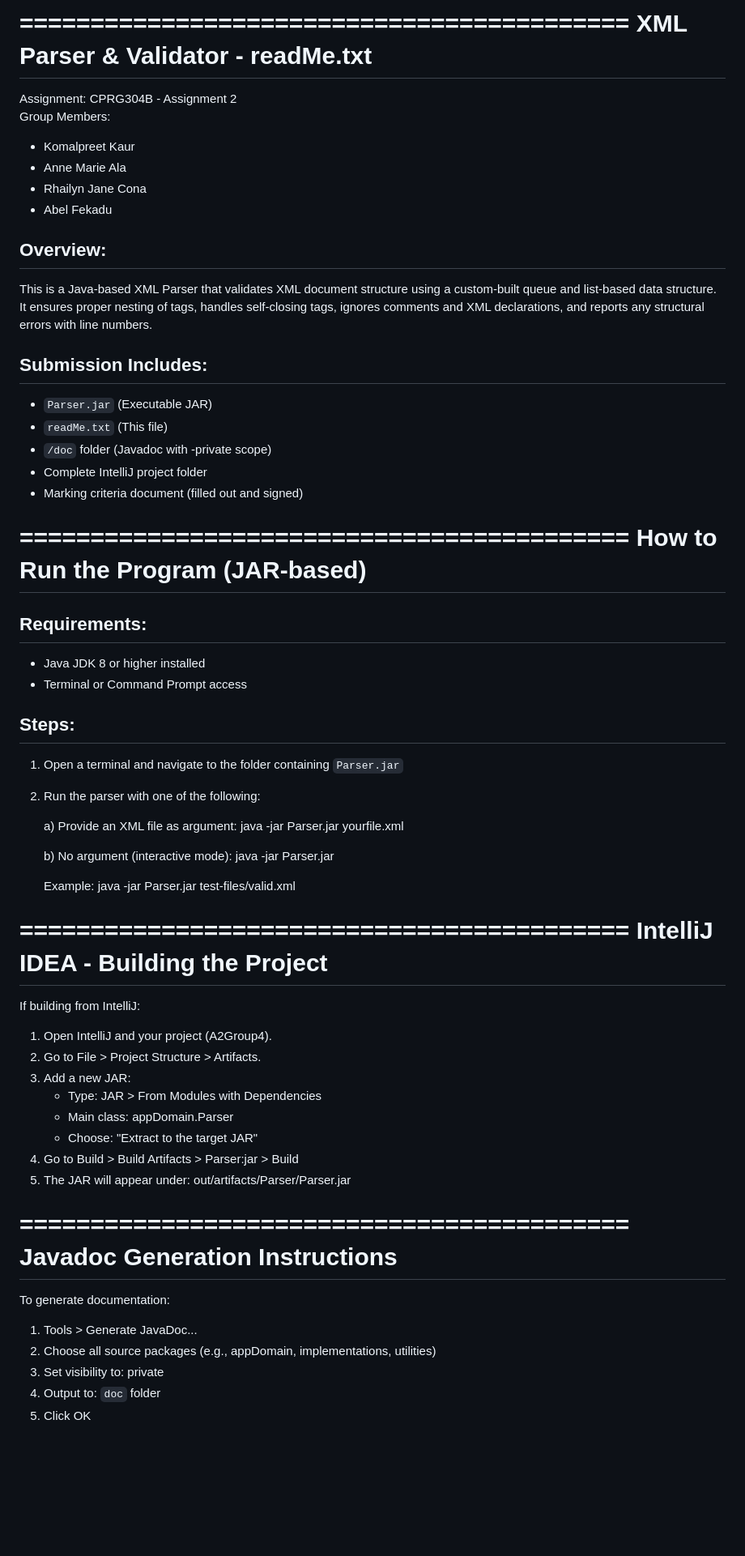
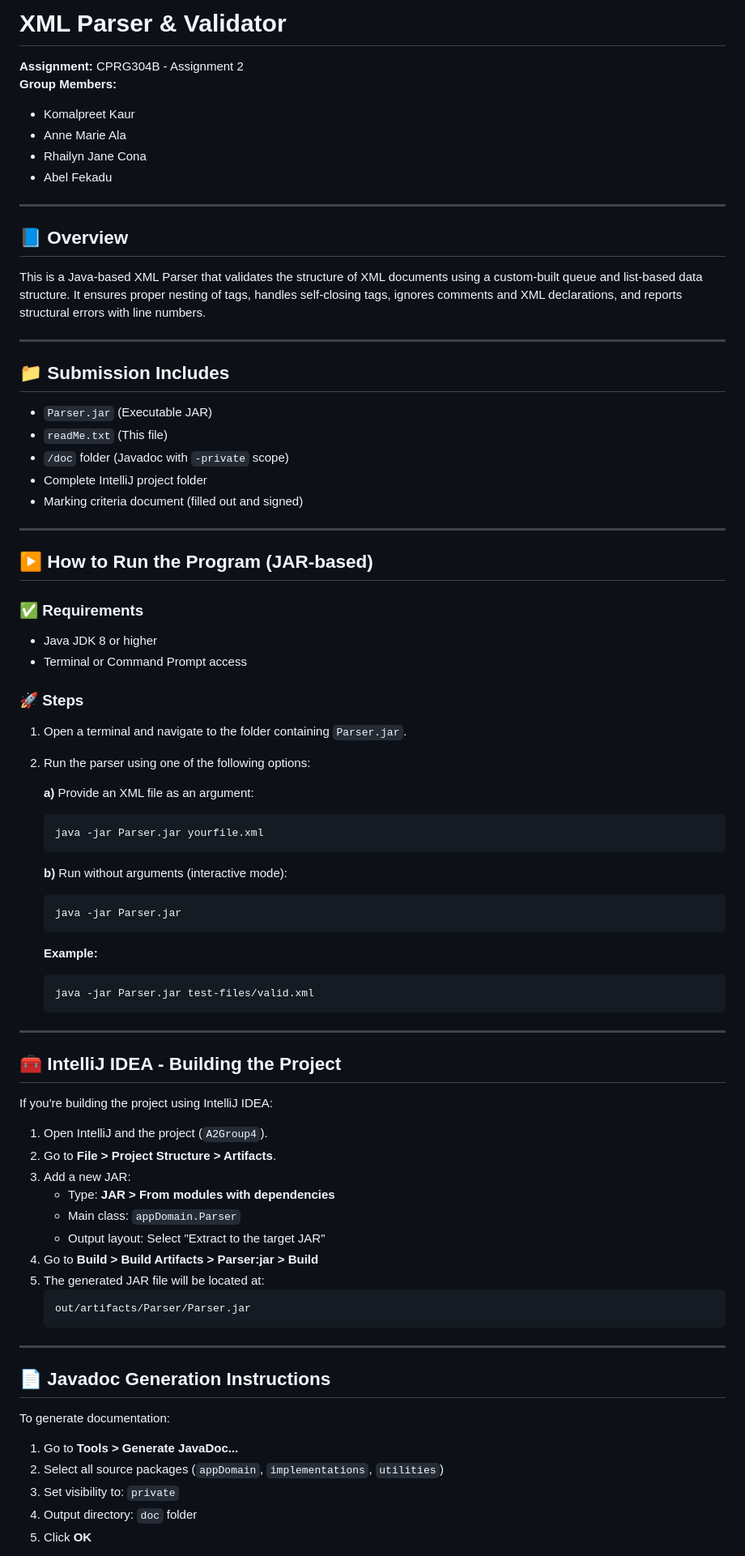
Before and after one commit to RhailynJane/Assignment2_ADT_DS_XML, a Markdown page: readme.md, the part around the change printed below. Shown: that part at 81% size. GitHub-like rendering; blank space fills up the shorter version.

````diff
--- a/readme.md
+++ b/readme.md
@@ -1,74 +1,84 @@
-===========================================
-XML Parser & Validator - readMe.txt
-===========================================
+# XML Parser & Validator
 
-Assignment: CPRG304B - Assignment 2
-Group Members:
+**Assignment:** CPRG304B - Assignment 2
+**Group Members:**
 - Komalpreet Kaur
 - Anne Marie Ala
 - Rhailyn Jane Cona
 - Abel Fekadu
 
-Overview:
----------
-This is a Java-based XML Parser that validates XML document structure using a custom-built queue and list-based data structure. It ensures proper nesting of tags, handles self-closing tags, ignores comments and XML declarations, and reports any structural errors with line numbers.
+---
 
-Submission Includes:
---------------------
+## 📘 Overview
+
+This is a Java-based XML Parser that validates the structure of XML documents using a custom-built queue and list-based data structure. It ensures proper nesting of tags, handles self-closing tags, ignores comments and XML declarations, and reports structural errors with line numbers.
+
+---
+
+## 📁 Submission Includes
+
 - `Parser.jar` (Executable JAR)
 - `readMe.txt` (This file)
-- `/doc` folder (Javadoc with -private scope)
+- `/doc` folder (Javadoc with `-private` scope)
 - Complete IntelliJ project folder
 - Marking criteria document (filled out and signed)
 
-===========================================
-How to Run the Program (JAR-based)
-===========================================
+---
 
-Requirements:
--------------
-- Java JDK 8 or higher installed
+## ▶️ How to Run the Program (JAR-based)
+
+### ✅ Requirements
+
+- Java JDK 8 or higher
 - Terminal or Command Prompt access
 
-Steps:
-------
-1. Open a terminal and navigate to the folder containing `Parser.jar`
-2. Run the parser with one of the following:
+### 🚀 Steps
 
-   a) Provide an XML file as argument:
+1. Open a terminal and navigate to the folder containing `Parser.jar`.
+2. Run the parser using one of the following options:
+
+   **a)** Provide an XML file as an argument:
+   ```bash
    java -jar Parser.jar yourfile.xml
+   ```
 
-   b) No argument (interactive mode):
+   **b)** Run without arguments (interactive mode):
+   ```bash
    java -jar Parser.jar
+   ```
 
-   Example:
+   **Example:**
+   ```bash
    java -jar Parser.jar test-files/valid.xml
+   ```
 
-===========================================
-IntelliJ IDEA - Building the Project
-===========================================
+---
 
-If building from IntelliJ:
+## 🧰 IntelliJ IDEA - Building the Project
 
-1. Open IntelliJ and your project (A2Group4).
-2. Go to File > Project Structure > Artifacts.
+If you're building the project using IntelliJ IDEA:
+
+1. Open IntelliJ and the project (`A2Group4`).
+2. Go to **File > Project Structure > Artifacts**.
 3. Add a new JAR:
-   - Type: JAR > From Modules with Dependencies
-   - Main class: appDomain.Parser
-   - Choose: "Extract to the target JAR"
-4. Go to Build > Build Artifacts > Parser:jar > Build
-5. The JAR will appear under:
+   - Type: **JAR > From modules with dependencies**
+   - Main class: `appDomain.Parser`
+   - Output layout: Select "Extract to the target JAR"
+4. Go to **Build > Build Artifacts > Parser:jar > Build**
+5. The generated JAR file will be located at:
+   ```
    out/artifacts/Parser/Parser.jar
+   ```
 
-===========================================
-Javadoc Generation Instructions
-===========================================
+---
+
+## 📄 Javadoc Generation Instructions
 
 To generate documentation:
 
-1. Tools > Generate JavaDoc...
-2. Choose all source packages (e.g., appDomain, implementations, utilities)
-3. Set visibility to: private
-4. Output to: `doc` folder
-5. Click OK
+1. Go to **Tools > Generate JavaDoc...**
+2. Select all source packages (`appDomain`, `implementations`, `utilities`)
+3. Set visibility to: `private`
+4. Output directory: `doc` folder
+5. Click **OK**
 
````
Also changed, not shown: other parts of readme.md (+55 -39 lines).
